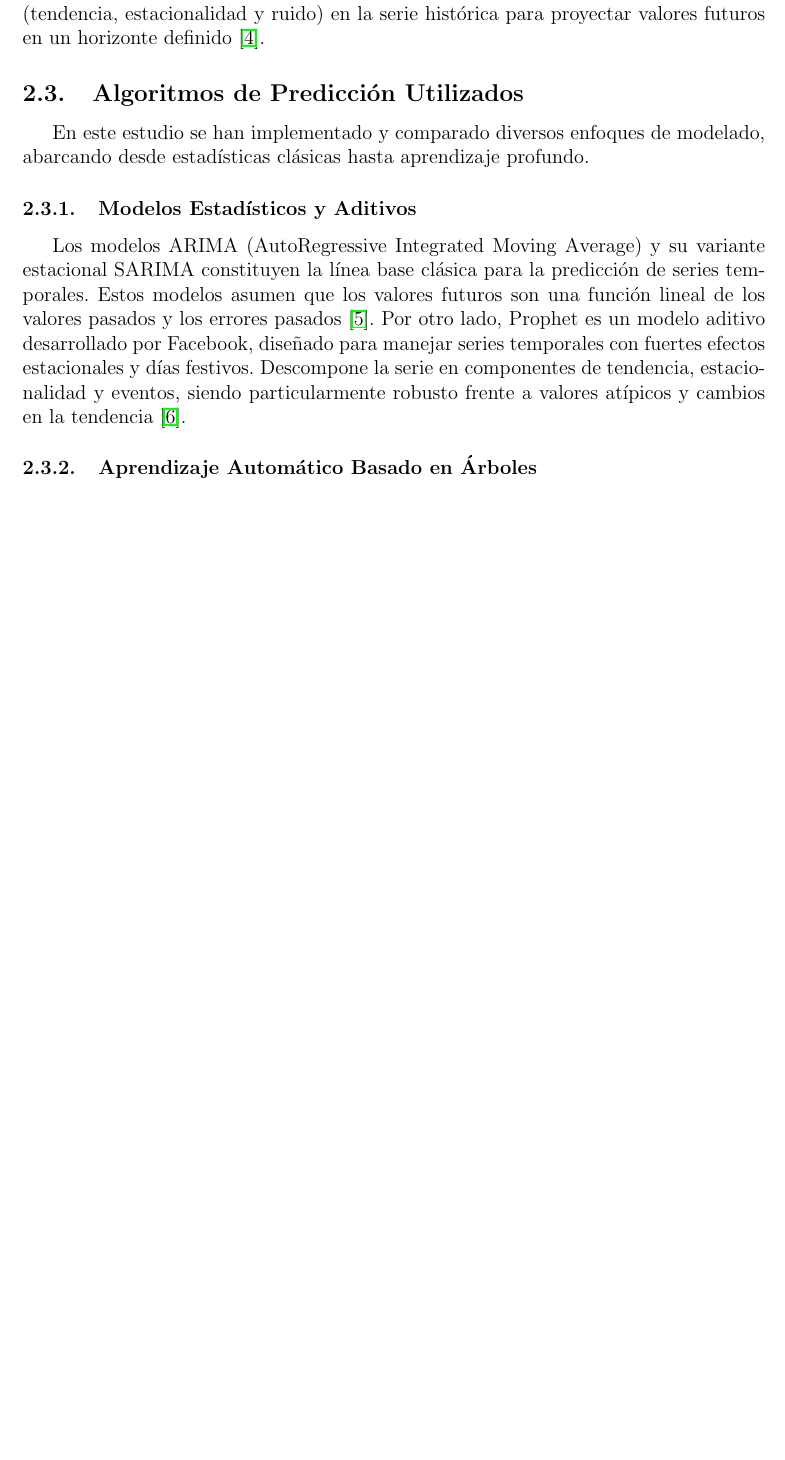
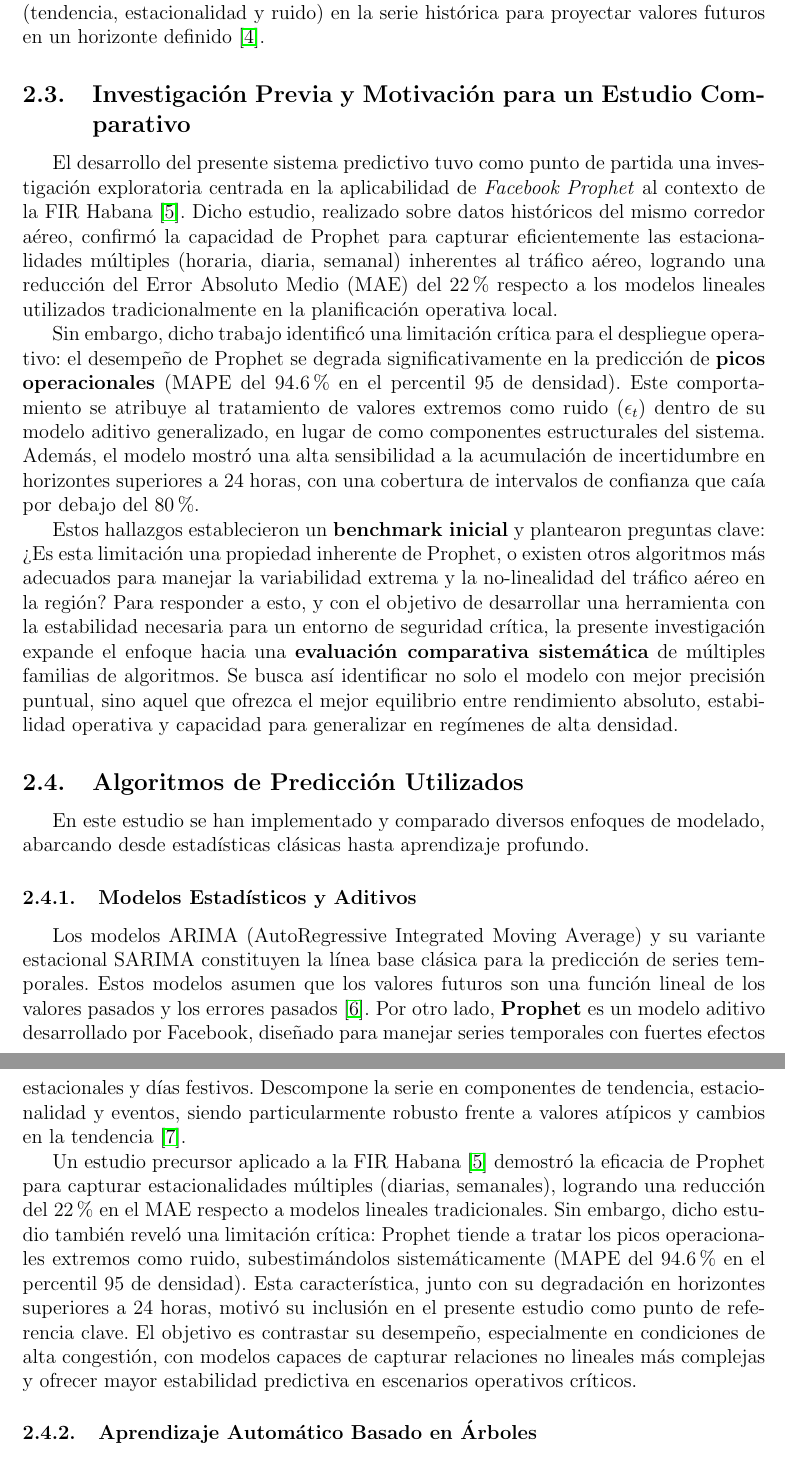
Before and after one commit to tonycp/ml-project, a LaTeX paper (docs/informe_tecnico.tex): part of page 6 of 17 before the commit and two parts of pages 5 and 6 of 16 after it, the two joined at a grey line, cut so that both start at the same text, the shorter picture padded with empty space. Compiled offline with pdfLaTeX.

Commit message:
Papper fixes 2

```diff
--- a/docs/informe_tecnico.tex
+++ b/docs/informe_tecnico.tex
@@ -18,7 +18,7 @@
 }
 
 \title{\textbf{Predicción de la Cantidad de Aeronaves en el Espacio Aéreo Cubano} \\ \large Informe Técnico Final}
-\author{Equipo de Desarrollo}
+\author{}
 \date{\today}
 
 \begin{document}
@@ -78,11 +78,22 @@ Un componente crítico en la medición del volumen de tráfico es el Identificad
 \subsection{Análisis de Series Temporales en Aviación}
 El tráfico aéreo se caracteriza por exhibir patrones temporales altamente definidos. Se observa una fuerte estacionalidad a múltiples niveles: ciclos diarios determinados por los horarios comerciales de las aerolíneas, ciclos semanales con variaciones entre días laborables y fines de semana, y ciclos anuales influenciados por temporadas turísticas y festividades. El problema de predicción se aborda analizando estas componentes (tendencia, estacionalidad y ruido) en la serie histórica para proyectar valores futuros en un horizonte definido \cite{boxjenkins}.
 
+% --- COMIENZO DEL TEXTO NUEVO ---
+\subsection{Investigación Previa y Motivación para un Estudio Comparativo}
+El desarrollo del presente sistema predictivo tuvo como punto de partida una investigación exploratoria centrada en la aplicabilidad de \textit{Facebook Prophet} al contexto de la FIR Habana \cite{largacha2025prophet}. Dicho estudio, realizado sobre datos históricos del mismo corredor aéreo, confirmó la capacidad de Prophet para capturar eficientemente las estacionalidades múltiples (horaria, diaria, semanal) inherentes al tráfico aéreo, logrando una reducción del Error Absoluto Medio (MAE) del 22\% respecto a los modelos lineales utilizados tradicionalmente en la planificación operativa local.
+
+Sin embargo, dicho trabajo identificó una limitación crítica para el despliegue operativo: el desempeño de Prophet se degrada significativamente en la predicción de \textbf{picos operacionales} (MAPE del 94.6\% en el percentil 95 de densidad). Este comportamiento se atribuye al tratamiento de valores extremos como ruido ($\epsilon_t$) dentro de su modelo aditivo generalizado, en lugar de como componentes estructurales del sistema. Además, el modelo mostró una alta sensibilidad a la acumulación de incertidumbre en horizontes superiores a 24 horas, con una cobertura de intervalos de confianza que caía por debajo del 80\%.
+
+Estos hallazgos establecieron un \textbf{benchmark inicial} y plantearon preguntas clave: ¿Es esta limitación una propiedad inherente de Prophet, o existen otros algoritmos más adecuados para manejar la variabilidad extrema y la no-linealidad del tráfico aéreo en la región? Para responder a esto, y con el objetivo de desarrollar una herramienta con la estabilidad necesaria para un entorno de seguridad crítica, la presente investigación expande el enfoque hacia una \textbf{evaluación comparativa sistemática} de múltiples familias de algoritmos. Se busca así identificar no solo el modelo con mejor precisión puntual, sino aquel que ofrezca el mejor equilibrio entre rendimiento absoluto, estabilidad operativa y capacidad para generalizar en regímenes de alta densidad.
+% --- FIN DEL TEXTO NUEVO ---
+
 \subsection{Algoritmos de Predicción Utilizados}
 En este estudio se han implementado y comparado diversos enfoques de modelado, abarcando desde estadísticas clásicas hasta aprendizaje profundo.
 
 \subsubsection{Modelos Estadísticos y Aditivos}
-Los modelos ARIMA (AutoRegressive Integrated Moving Average) y su variante estacional SARIMA constituyen la línea base clásica para la predicción de series temporales. Estos modelos asumen que los valores futuros son una función lineal de los valores pasados y los errores pasados \cite{hyndman2018}. Por otro lado, Prophet es un modelo aditivo desarrollado por Facebook, diseñado para manejar series temporales con fuertes efectos estacionales y días festivos. Descompone la serie en componentes de tendencia, estacionalidad y eventos, siendo particularmente robusto frente a valores atípicos y cambios en la tendencia \cite{taylor2018}.
+Los modelos ARIMA (AutoRegressive Integrated Moving Average) y su variante estacional SARIMA constituyen la línea base clásica para la predicción de series temporales. Estos modelos asumen que los valores futuros son una función lineal de los valores pasados y los errores pasados \cite{hyndman2018}. Por otro lado, \textbf{Prophet} es un modelo aditivo desarrollado por Facebook, diseñado para manejar series temporales con fuertes efectos estacionales y días festivos. Descompone la serie en componentes de tendencia, estacionalidad y eventos, siendo particularmente robusto frente a valores atípicos y cambios en la tendencia \cite{taylor2018}.
+
+Un estudio precursor aplicado a la FIR Habana \cite{largacha2025prophet} demostró la eficacia de Prophet para capturar estacionalidades múltiples (diarias, semanales), logrando una reducción del 22\% en el MAE respecto a modelos lineales tradicionales. Sin embargo, dicho estudio también reveló una limitación crítica: Prophet tiende a tratar los picos operacionales extremos como ruido, subestimándolos sistemáticamente (MAPE del 94.6\% en el percentil 95 de densidad). Esta característica, junto con su degradación en horizontes superiores a 24 horas, motivó su inclusión en el presente estudio como punto de referencia clave. El objetivo es contrastar su desempeño, especialmente en condiciones de alta congestión, con modelos capaces de capturar relaciones no lineales más complejas y ofrecer mayor estabilidad predictiva en escenarios operativos críticos.
 
 \subsubsection{Aprendizaje Automático Basado en Árboles}
 Los métodos de ensamble basados en árboles de decisión han demostrado un rendimiento superior en datos tabulares estructurados. Random Forest construye múltiples árboles de decisión durante el entrenamiento y genera la media de las predicciones de los árboles individuales, reduciendo la varianza y el riesgo de sobreajuste \cite{breiman2001}.
```
Also changed, not shown: docs/referencias.bib (+8 -0 lines), docs/informe_tecnico.pdf, docs/informe_tecnico.tex (2 more changed lines).
